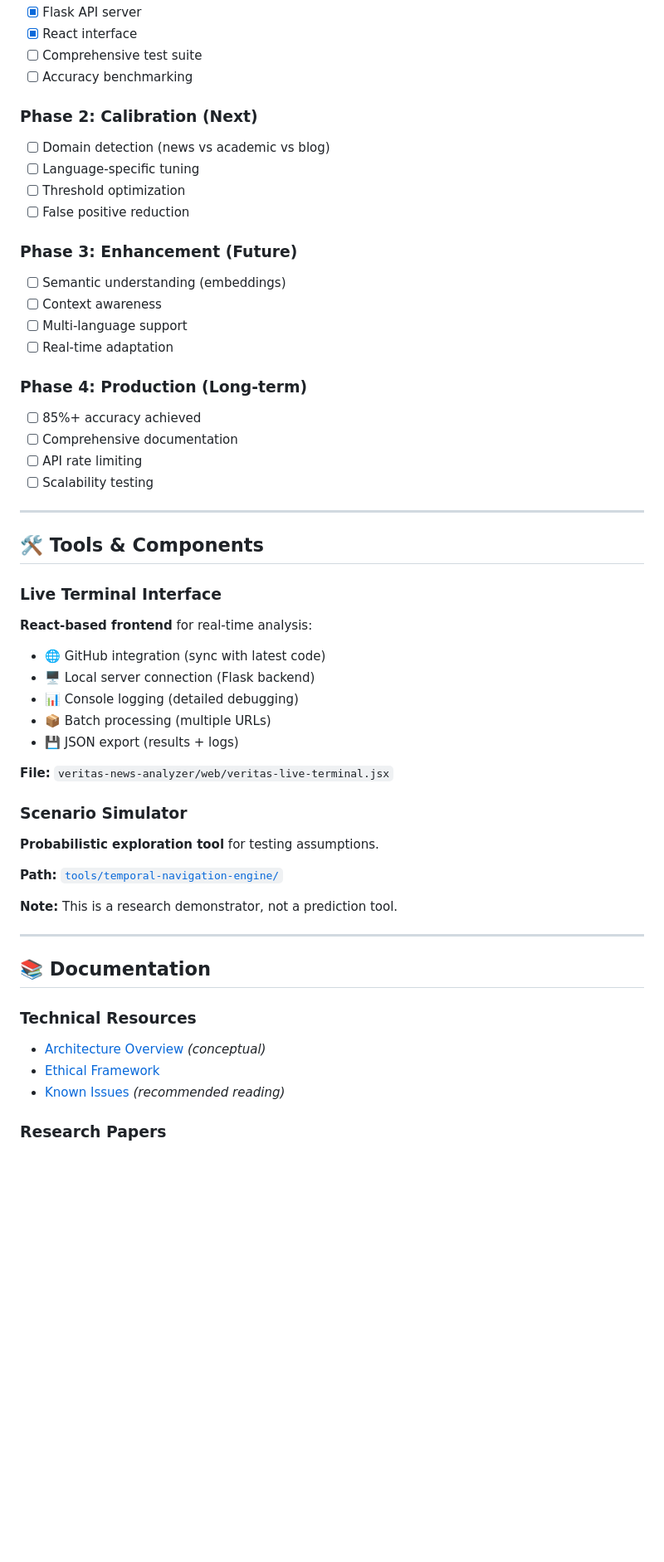
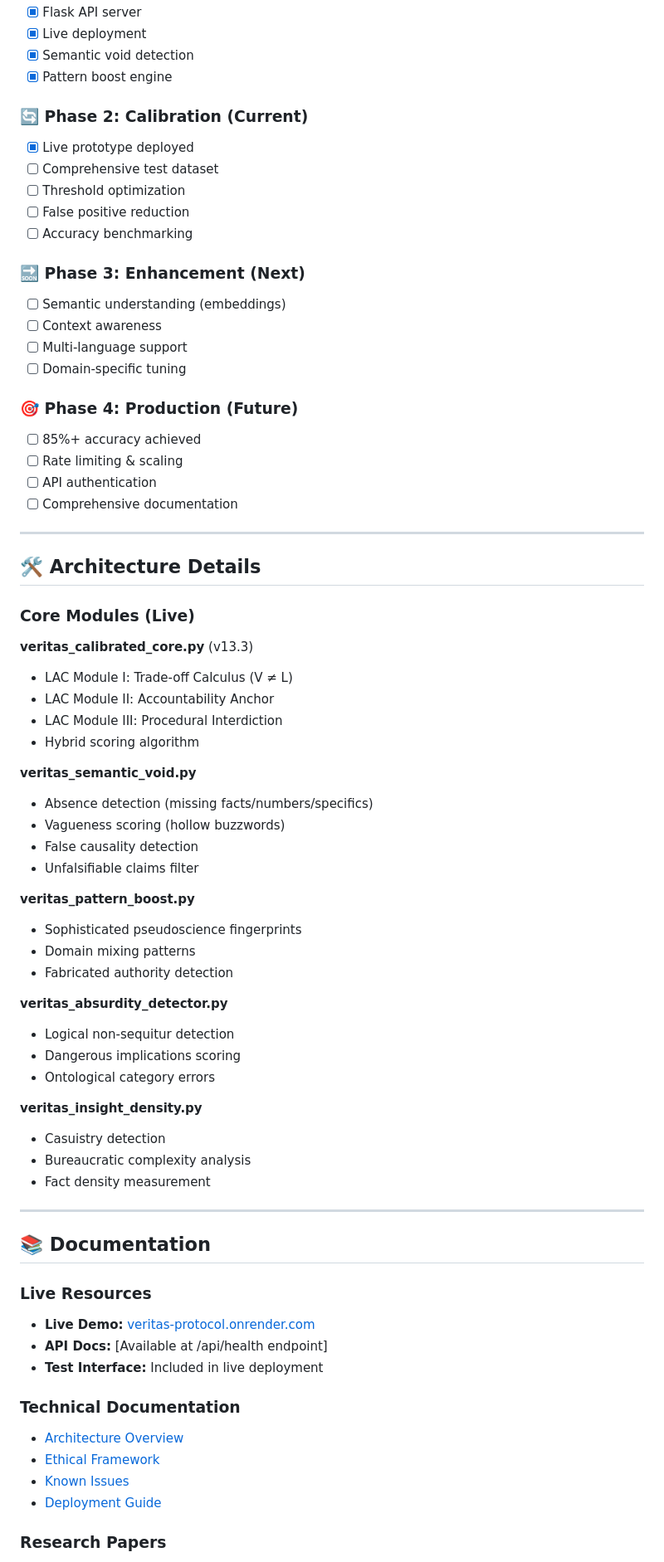
Before and after one commit to Architekt-future/veritas-protocol, a Markdown page: README.md, the part around one of its changes. Shown at 83% size. GitHub-like rendering; blank space fills up the shorter version.

```diff
--- a/README.md
+++ b/README.md
@@ -198,57 +248,73 @@ Conspiracy Content:
 - [x] Flask API server
-- [x] React interface
-- [ ] Comprehensive test suite
+- [x] Live deployment
+- [x] Semantic void detection
+- [x] Pattern boost engine
+
+### 🔄 Phase 2: Calibration (Current)
+- [x] Live prototype deployed
+- [ ] Comprehensive test dataset
+- [ ] Threshold optimization
+- [ ] False positive reduction
 - [ ] Accuracy benchmarking
 
-### Phase 2: Calibration (Next)
-- [ ] Domain detection (news vs academic vs blog)
-- [ ] Language-specific tuning
-- [ ] Threshold optimization
-- [ ] False positive reduction
-
-### Phase 3: Enhancement (Future)
+### 🔜 Phase 3: Enhancement (Next)
 - [ ] Semantic understanding (embeddings)
 - [ ] Context awareness
 - [ ] Multi-language support
-- [ ] Real-time adaptation
+- [ ] Domain-specific tuning
 
-### Phase 4: Production (Long-term)
+### 🎯 Phase 4: Production (Future)
 - [ ] 85%+ accuracy achieved
+- [ ] Rate limiting & scaling
+- [ ] API authentication
 - [ ] Comprehensive documentation
-- [ ] API rate limiting
-- [ ] Scalability testing
 
 ---
 
-## 🛠️ Tools & Components
+## 🛠️ Architecture Details
 
-### Live Terminal Interface
+### Core Modules (Live)
 
-**React-based frontend** for real-time analysis:
+**veritas_calibrated_core.py** (v13.3)
+- LAC Module I: Trade-off Calculus (V ≠ L)
+- LAC Module II: Accountability Anchor
+- LAC Module III: Procedural Interdiction
+- Hybrid scoring algorithm
 
-- 🌐 GitHub integration (sync with latest code)
-- 🖥️ Local server connection (Flask backend)
-- 📊 Console logging (detailed debugging)
-- 📦 Batch processing (multiple URLs)
-- 💾 JSON export (results + logs)
+**veritas_semantic_void.py**
+- Absence detection (missing facts/numbers/specifics)
+- Vagueness scoring (hollow buzzwords)
+- False causality detection
+- Unfalsifiable claims filter
 
-**File:** `veritas-news-analyzer/web/veritas-live-terminal.jsx`
+**veritas_pattern_boost.py**
+- Sophisticated pseudoscience fingerprints
+- Domain mixing patterns
+- Fabricated authority detection
 
-### Scenario Simulator
+**veritas_absurdity_detector.py**
+- Logical non-sequitur detection
+- Dangerous implications scoring
+- Ontological category errors
 
-**Probabilistic exploration tool** for testing assumptions.
-
-**Path:** [`tools/temporal-navigation-engine/`](tools/temporal-navigation-engine/)
-
-**Note:** This is a research demonstrator, not a prediction tool.
+**veritas_insight_density.py**
+- Casuistry detection
+- Bureaucratic complexity analysis
+- Fact density measurement
 
 ---
 
 ## 📚 Documentation
 
-### Technical Resources
-- [Architecture Overview](docs/architecture.md) *(conceptual)*
+### Live Resources
+- **Live Demo:** [veritas-protocol.onrender.com](https://veritas-protocol.onrender.com)
+- **API Docs:** [Available at /api/health endpoint]
+- **Test Interface:** Included in live deployment
+
+### Technical Documentation
+- [Architecture Overview](docs/architecture.md)
 - [Ethical Framework](docs/ethics.md)
-- [Known Issues](docs/known_issues.md) *(recommended reading)*
+- [Known Issues](docs/known_issues.md)
+- [Deployment Guide](DEPLOYMENT_GUIDE_v13.3.md)
 
 ### Research Papers
```
Also changed, not shown: other parts of README.md (+260 -164 lines).
